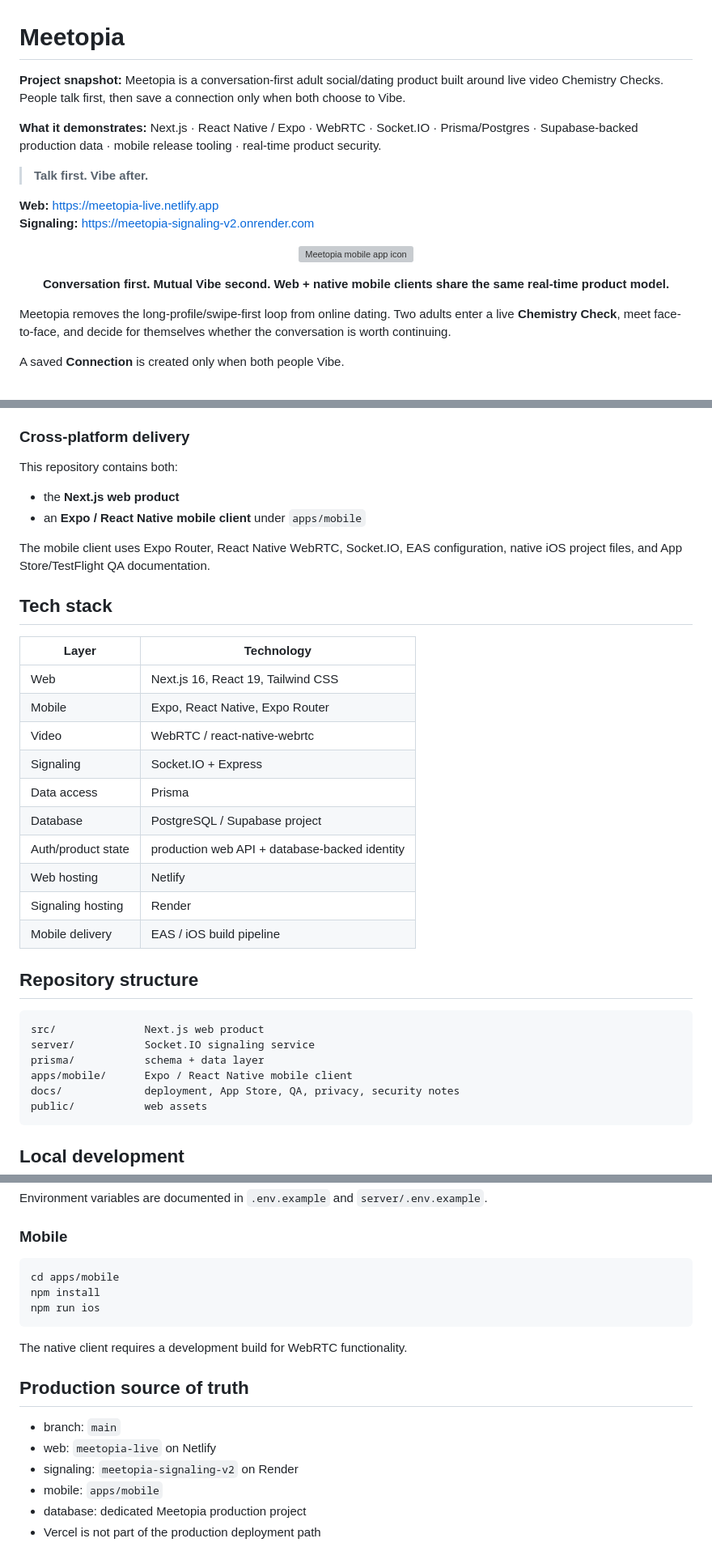
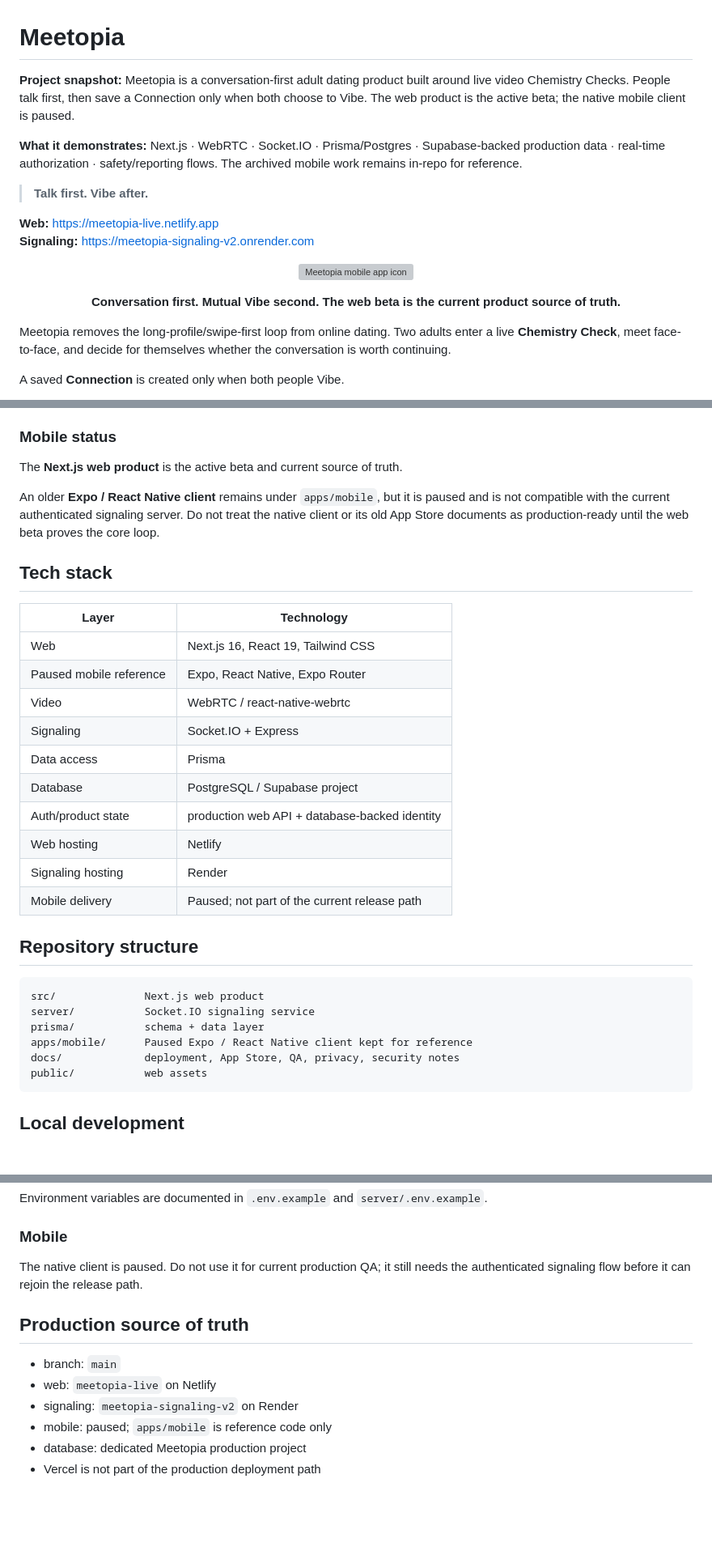
Before and after one commit to BTheCoderr/MeetopiaAPP, a Markdown page: README.md, 3 parts joined by grey strips. Shown at 81% size. Rendered like a GitHub page; blank space fills up the shorter version; grey boxes are pictures that could not be loaded.

Commit message:
Align README with web beta source of truth [skip netlify]

````diff
--- a/README.md
+++ b/README.md
@@ -1,9 +1,9 @@
 # Meetopia
 
 <!-- repo-intro:start -->
-**Project snapshot:** Meetopia is a conversation-first adult social/dating product built around live video Chemistry Checks. People talk first, then save a connection only when both choose to Vibe.
+**Project snapshot:** Meetopia is a conversation-first adult dating product built around live video Chemistry Checks. People talk first, then save a Connection only when both choose to Vibe. The web product is the active beta; the native mobile client is paused.
 
-**What it demonstrates:** Next.js · React Native / Expo · WebRTC · Socket.IO · Prisma/Postgres · Supabase-backed production data · mobile release tooling · real-time product security.
+**What it demonstrates:** Next.js · WebRTC · Socket.IO · Prisma/Postgres · Supabase-backed production data · real-time authorization · safety/reporting flows. The archived mobile work remains in-repo for reference.
 <!-- repo-intro:end -->
 
 > **Talk first. Vibe after.**
@@ -16,7 +16,7 @@
   <img src="./apps/mobile/assets/icon.png" alt="Meetopia mobile app icon" width="150" />
 </p>
 
-<p align="center"><strong>Conversation first. Mutual Vibe second. Web + native mobile clients share the same real-time product model.</strong></p>
+<p align="center"><strong>Conversation first. Mutual Vibe second. The web beta is the current product source of truth.</strong></p>
 <!-- portfolio-visuals:end -->
 
 Meetopia removes the long-profile/swipe-first loop from online dating. Two adults enter a live **Chemistry Check**, meet face-to-face, and decide for themselves whether the conversation is worth continuing.
@@ -88,21 +88,18 @@ The product deliberately separates **media transport** from **product authority*
 - privacy, terms, community-guideline, and support surfaces
 - App Store privacy/review documentation tracked in-repo
 
-### Cross-platform delivery
+### Mobile status
 
-This repository contains both:
+The **Next.js web product** is the active beta and current source of truth.
 
-- the **Next.js web product**
-- an **Expo / React Native mobile client** under `apps/mobile`
-
-The mobile client uses Expo Router, React Native WebRTC, Socket.IO, EAS configuration, native iOS project files, and App Store/TestFlight QA documentation.
+An older **Expo / React Native client** remains under `apps/mobile`, but it is paused and is not compatible with the current authenticated signaling server. Do not treat the native client or its old App Store documents as production-ready until the web beta proves the core loop.
 
 ## Tech stack
 
 | Layer | Technology |
 | --- | --- |
 | Web | Next.js 16, React 19, Tailwind CSS |
-| Mobile | Expo, React Native, Expo Router |
+| Paused mobile reference | Expo, React Native, Expo Router |
 | Video | WebRTC / react-native-webrtc |
 | Signaling | Socket.IO + Express |
 | Data access | Prisma |
@@ -110,7 +107,7 @@ The mobile client uses Expo Router, React Native WebRTC, Socket.IO, EAS configur
 | Auth/product state | production web API + database-backed identity |
 | Web hosting | Netlify |
 | Signaling hosting | Render |
-| Mobile delivery | EAS / iOS build pipeline |
+| Mobile delivery | Paused; not part of the current release path |
 
 ## Repository structure
 
@@ -118,7 +115,7 @@ The mobile client uses Expo Router, React Native WebRTC, Socket.IO, EAS configur
 src/              Next.js web product
 server/           Socket.IO signaling service
 prisma/           schema + data layer
-apps/mobile/      Expo / React Native mobile client
+apps/mobile/      Paused Expo / React Native client kept for reference
 docs/             deployment, App Store, QA, privacy, security notes
 public/           web assets
 ```
@@ -150,20 +147,14 @@ Environment variables are documented in `.env.example` and `server/.env.example`
 
 ### Mobile
 
-```bash
-cd apps/mobile
-npm install
-npm run ios
-```
-
-The native client requires a development build for WebRTC functionality.
+The native client is paused. Do not use it for current production QA; it still needs the authenticated signaling flow before it can rejoin the release path.
 
 ## Production source of truth
 
 - branch: `main`
 - web: `meetopia-live` on Netlify
 - signaling: `meetopia-signaling-v2` on Render
-- mobile: `apps/mobile`
+- mobile: paused; `apps/mobile` is reference code only
 - database: dedicated Meetopia production project
 - Vercel is not part of the production deployment path
 
````
Also changed, not shown: other parts of README.md (+3 -3 lines).
